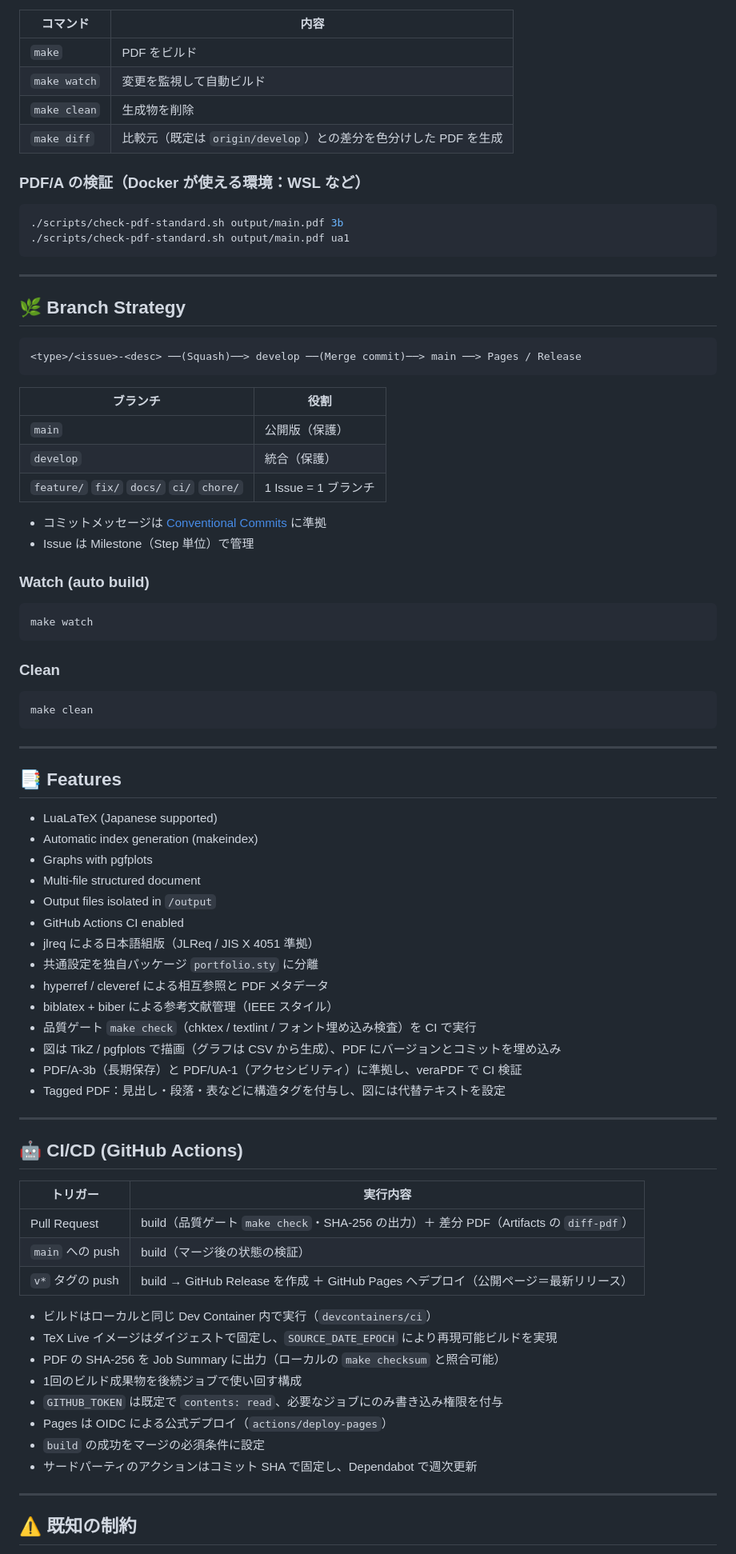
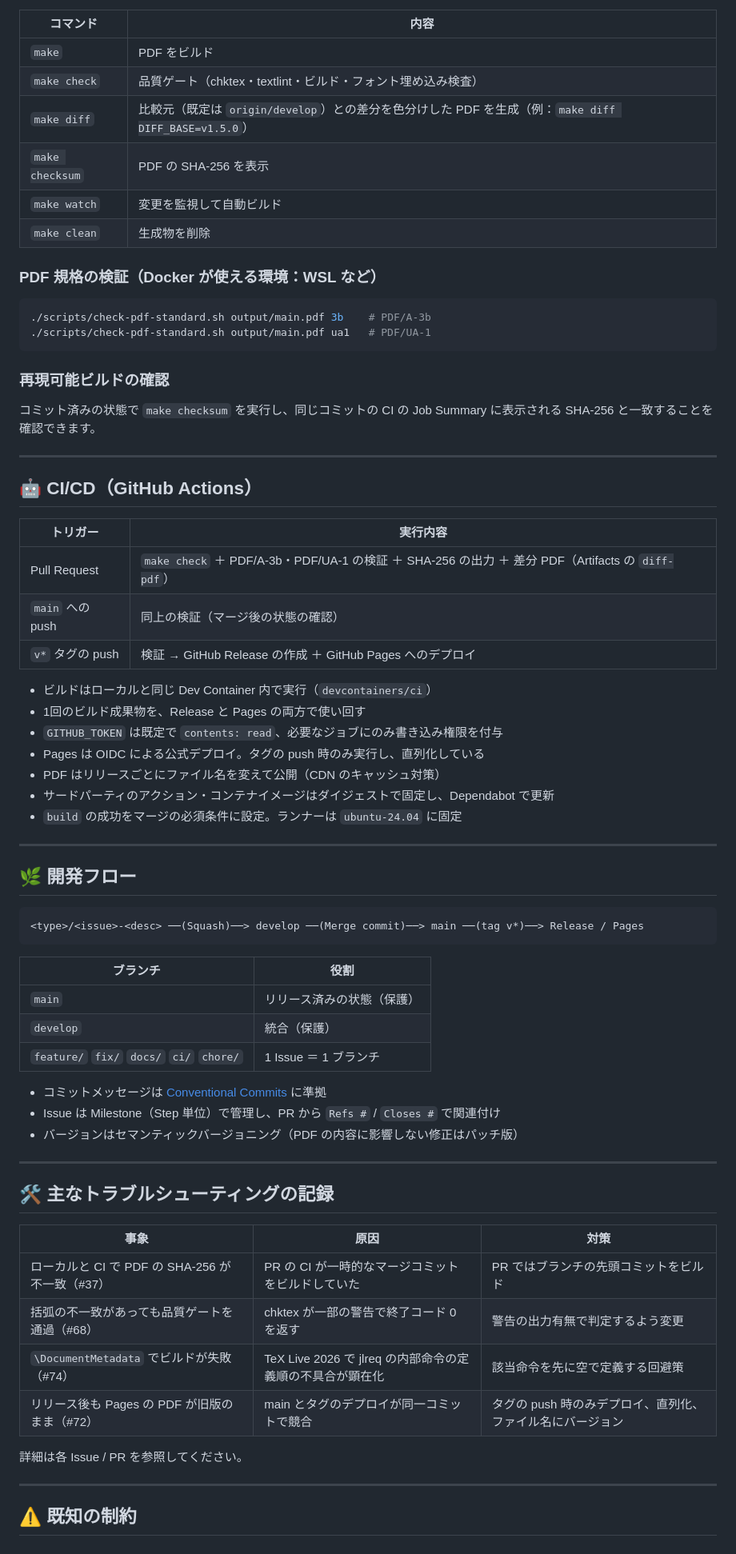
Before and after one commit to KoichiKurita/LaTeX-Portfolio, a Markdown page: README.md, the part around one of its changes. Shown at 80% size. Rendered like a GitHub page.

Commit message:
docs: reorganize README to reflect current architecture
Refs #82

````diff
--- a/README.md
+++ b/README.md
@@ -37,84 +81,74 @@ latex-portfolio/
 | コマンド | 内容 |
 |---|---|
 | `make` | PDF をビルド |
+| `make check` | 品質ゲート（chktex・textlint・ビルド・フォント埋め込み検査） |
+| `make diff` | 比較元（既定は `origin/develop`）との差分を色分けした PDF を生成（例：`make diff DIFF_BASE=v1.5.0`） |
+| `make checksum` | PDF の SHA-256 を表示 |
 | `make watch` | 変更を監視して自動ビルド |
 | `make clean` | 生成物を削除 |
-| `make diff` | 比較元（既定は `origin/develop`）との差分を色分けした PDF を生成 |
 
-### PDF/A の検証（Docker が使える環境：WSL など）
+### PDF 規格の検証（Docker が使える環境：WSL など）
+
 ```bash
-./scripts/check-pdf-standard.sh output/main.pdf 3b
-./scripts/check-pdf-standard.sh output/main.pdf ua1
+./scripts/check-pdf-standard.sh output/main.pdf 3b    # PDF/A-3b
+./scripts/check-pdf-standard.sh output/main.pdf ua1   # PDF/UA-1
 ```
+
+### 再現可能ビルドの確認
+
+コミット済みの状態で `make checksum` を実行し、同じコミットの CI の Job Summary に表示される SHA-256 と一致することを確認できます。
 
 ---
 
-## 🌿 Branch Strategy
+## 🤖 CI/CD（GitHub Actions）
 
-```
-<type>/<issue>-<desc> ──(Squash)──> develop ──(Merge commit)──> main ──> Pages / Release
+| トリガー | 実行内容 |
+|---|---|
+| Pull Request | `make check` ＋ PDF/A-3b・PDF/UA-1 の検証 ＋ SHA-256 の出力 ＋ 差分 PDF（Artifacts の `diff-pdf`） |
+| `main` への push | 同上の検証（マージ後の状態の確認） |
+| `v*` タグの push | 検証 → GitHub Release の作成 ＋ GitHub Pages へのデプロイ |
+
+- ビルドはローカルと同じ Dev Container 内で実行（`devcontainers/ci`）
+- 1回のビルド成果物を、Release と Pages の両方で使い回す
+- `GITHUB_TOKEN` は既定で `contents: read`、必要なジョブにのみ書き込み権限を付与
+- Pages は OIDC による公式デプロイ。タグの push 時のみ実行し、直列化している
+- PDF はリリースごとにファイル名を変えて公開（CDN のキャッシュ対策）
+- サードパーティのアクション・コンテナイメージはダイジェストで固定し、Dependabot で更新
+- `build` の成功をマージの必須条件に設定。ランナーは `ubuntu-24.04` に固定
+
+---
+
+## 🌿 開発フロー
+
+```text
+<type>/<issue>-<desc> ──(Squash)──> develop ──(Merge commit)──> main ──(tag v*)──> Release / Pages
 ```
 
 | ブランチ | 役割 |
 |---|---|
-| `main` | 公開版（保護） |
+| `main` | リリース済みの状態（保護） |
 | `develop` | 統合（保護） |
-| `feature/` `fix/` `docs/` `ci/` `chore/` | 1 Issue = 1 ブランチ |
+| `feature/` `fix/` `docs/` `ci/` `chore/` | 1 Issue ＝ 1 ブランチ |
 
 - コミットメッセージは [Conventional Commits](https://www.conventionalcommits.org/) に準拠
-- Issue は Milestone（Step 単位）で管理
-
-### Watch (auto build)
-
-```powershell
-make watch
-```
-
-### Clean
-
-```powershell
-make clean
-```
+- Issue は Milestone（Step 単位）で管理し、PR から `Refs #` / `Closes #` で関連付け
+- バージョンはセマンティックバージョニング（PDF の内容に影響しない修正はパッチ版）
 
 ---
 
-## 📑 Features
+## 🛠 主なトラブルシューティングの記録
 
-- LuaLaTeX (Japanese supported)
-- Automatic index generation (makeindex)
-- Graphs with pgfplots
-- Multi-file structured document
-- Output files isolated in `/output`
-- GitHub Actions CI enabled
-- jlreq による日本語組版（JLReq / JIS X 4051 準拠）
-- 共通設定を独自パッケージ `portfolio.sty` に分離
-- hyperref / cleveref による相互参照と PDF メタデータ
-- biblatex + biber による参考文献管理（IEEE スタイル）
-- 品質ゲート `make check`（chktex / textlint / フォント埋め込み検査）を CI で実行
-- 図は TikZ / pgfplots で描画（グラフは CSV から生成）、PDF にバージョンとコミットを埋め込み
-- PDF/A-3b（長期保存）と PDF/UA-1（アクセシビリティ）に準拠し、veraPDF で CI 検証
-- Tagged PDF：見出し・段落・表などに構造タグを付与し、図には代替テキストを設定
+| 事象 | 原因 | 対策 |
+|---|---|---|
+| ローカルと CI で PDF の SHA-256 が不一致（#37） | PR の CI が一時的なマージコミットをビルドしていた | PR ではブランチの先頭コミットをビルド |
+| 括弧の不一致があっても品質ゲートを通過（#68） | chktex が一部の警告で終了コード 0 を返す | 警告の出力有無で判定するよう変更 |
+| `\DocumentMetadata` でビルドが失敗（#74） | TeX Live 2026 で jlreq の内部命令の定義順の不具合が顕在化 | 該当命令を先に空で定義する回避策 |
+| リリース後も Pages の PDF が旧版のまま（#72） | main とタグのデプロイが同一コミットで競合 | タグの push 時のみデプロイ、直列化、ファイル名にバージョン |
 
----
-
-## 🤖 CI/CD (GitHub Actions)
-
-| トリガー | 実行内容 |
-|---|---|
-| Pull Request | build（品質ゲート `make check`・SHA-256 の出力）＋ 差分 PDF（Artifacts の `diff-pdf`） |
-| `main` への push | build（マージ後の状態の検証） |
-| `v*` タグの push | build → GitHub Release を作成 ＋ GitHub Pages へデプロイ（公開ページ＝最新リリース） |
-
-- ビルドはローカルと同じ Dev Container 内で実行（`devcontainers/ci`）
-- TeX Live イメージはダイジェストで固定し、`SOURCE_DATE_EPOCH` により再現可能ビルドを実現
-- PDF の SHA-256 を Job Summary に出力（ローカルの `make checksum` と照合可能）
-- 1回のビルド成果物を後続ジョブで使い回す構成
-- `GITHUB_TOKEN` は既定で `contents: read`、必要なジョブにのみ書き込み権限を付与
-- Pages は OIDC による公式デプロイ（`actions/deploy-pages`）
-- `build` の成功をマージの必須条件に設定
-- サードパーティのアクションはコミット SHA で固定し、Dependabot で週次更新
+詳細は各 Issue / PR を参照してください。
 
 ---
 
 ## ⚠️ 既知の制約
+
 - jlreq の見出し・目次は、LaTeX のタグ付け機能（tagpdf）に未対応の部分があり、
````
Also changed, not shown: other parts of README.md (+77 -31 lines).
